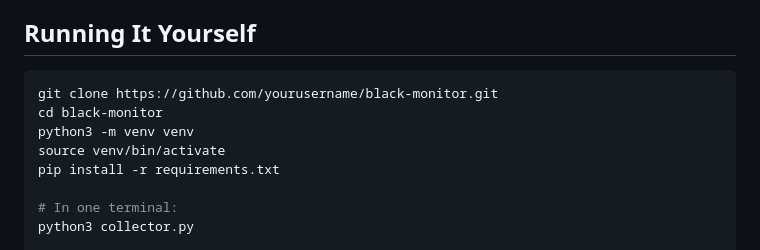
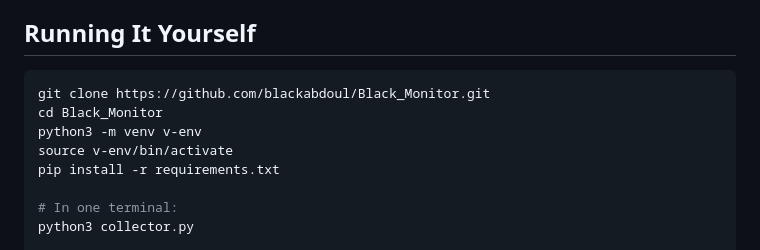
Before and after one commit to blackabdoul/Black_Monitor, a Markdown page: README.md, the part around the change. Drawn GitHub-style.

Commit message:
Final submission: navbar, README, license, cleanup

````diff
--- a/README.md
+++ b/README.md
@@ -58,10 +58,10 @@ Two independent processes run continuously on the server:
 ## Running It Yourself
 
 ```bash
-git clone https://github.com/yourusername/black-monitor.git
-cd black-monitor
-python3 -m venv venv
-source venv/bin/activate
+git clone https://github.com/blackabdoul/Black_Monitor.git
+cd Black_Monitor
+python3 -m venv v-env
+source v-env/bin/activate
 pip install -r requirements.txt
 
 # In one terminal:
````
